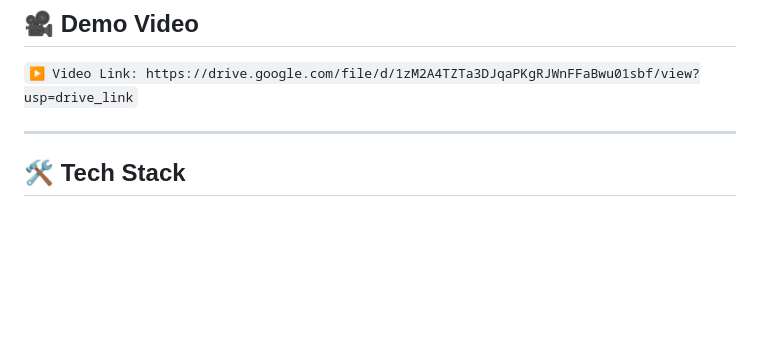
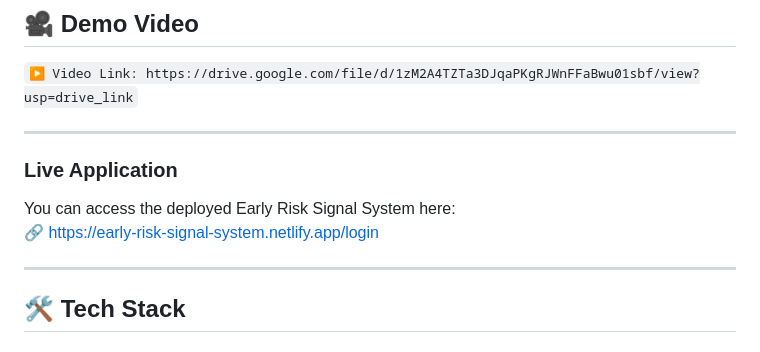
Before and after one commit to sahil25249/early-risk-signal-system, a Markdown page: README.md, the part around the change. Drawn GitHub-style; blank space fills up the shorter version.

Commit message:
Add live application link to README
Added a section for the live application link in the README.

```diff
--- a/README.md
+++ b/README.md
@@ -145,6 +145,12 @@ GET  /api/customer/:id
 ## 🎥 Demo Video
 
 `▶️ Video Link: https://drive.google.com/file/d/1zM2A4TZTa3DJqaPKgRJWnFFaBwu01sbf/view?usp=drive_link`
+
+---
+
+### Live Application
+You can access the deployed Early Risk Signal System here:
+🔗 https://early-risk-signal-system.netlify.app/login
 
 ---
 
```
